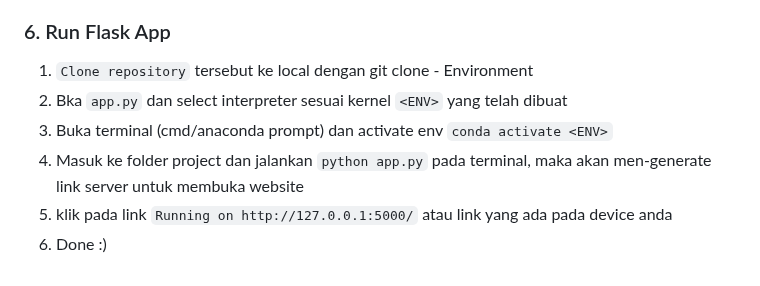
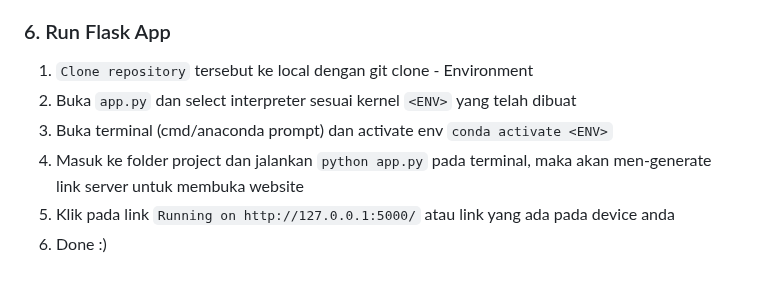
Before and after one commit to nurimammasri/Capstone-Flask-UI-P4DA-Algoritma-Data-Science, a Markdown page: README.md, the part around the change. GitHub-like rendering.

```diff
--- a/README.md
+++ b/README.md
@@ -94,8 +94,8 @@ dan pada `templates/index.html` Anda perlu memanggil source plot.png tempat Anda
 
 ### 6. Run Flask App
 1. `Clone repository` tersebut ke local dengan git clone - Environment
-2. Bka `app.py` dan select interpreter sesuai kernel `<ENV>` yang telah dibuat
+2. Buka `app.py` dan select interpreter sesuai kernel `<ENV>` yang telah dibuat
 3. Buka terminal (cmd/anaconda prompt) dan activate env `conda activate <ENV>`
 4. Masuk ke folder project dan jalankan `python app.py` pada terminal, maka akan men-generate link server untuk membuka website
-5. klik pada link `Running on http://127.0.0.1:5000/` atau link yang ada pada device anda
+5. Klik pada link `Running on http://127.0.0.1:5000/` atau link yang ada pada device anda
 6. Done :)
```
